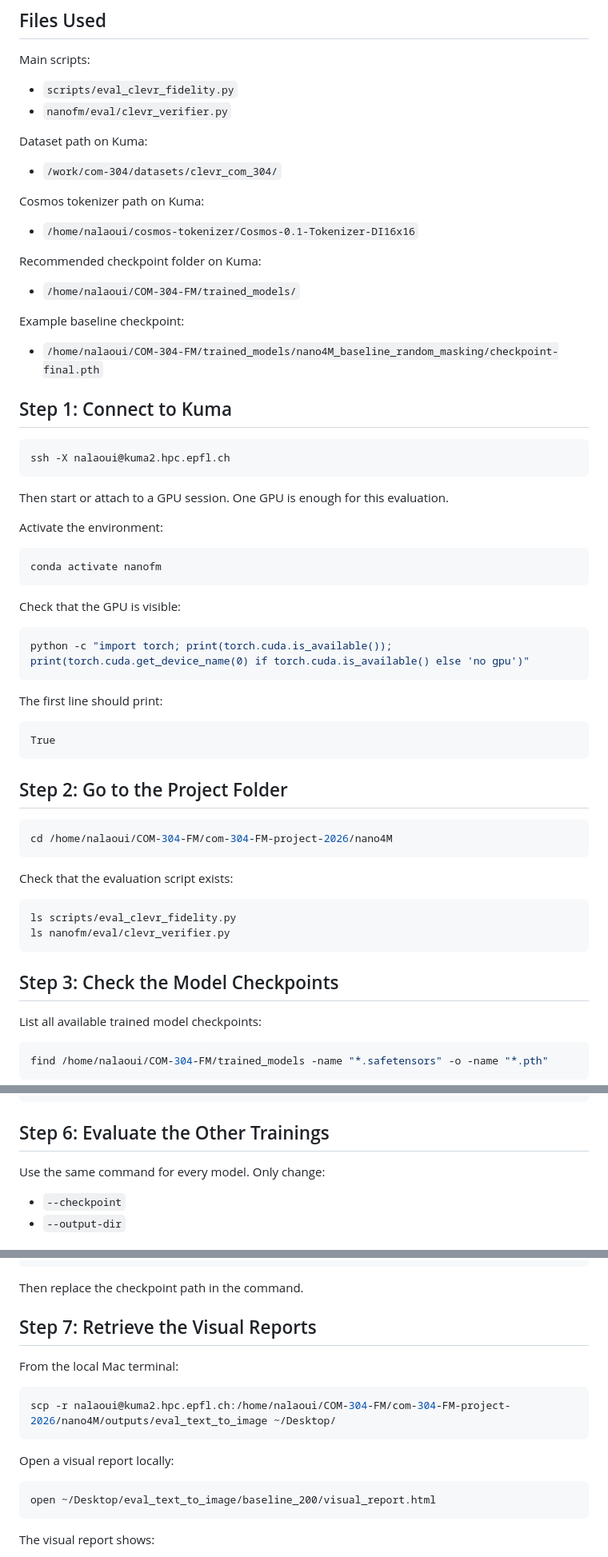
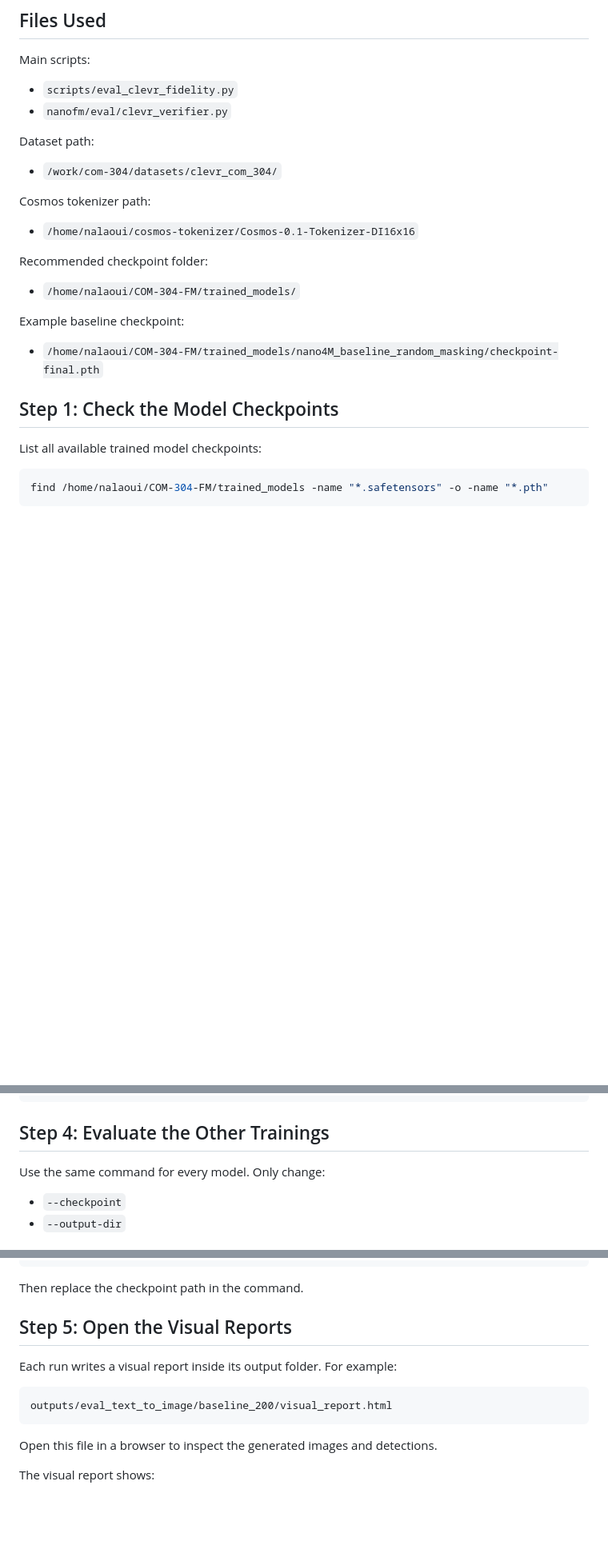
Before and after one commit to idk558/IA_Extension_Project_Masking-Strategies, a Markdown page: com-304-FM-project-2026-main/nano4M/TEXT_TO_IMAGE_EVALUATION_GUIDE.md, 3 parts joined by grey strips. Shown at 80% size. GitHub-like rendering; blank space fills up the shorter version.

Commit message:
Update text-to-image evaluation guide¨

````diff
--- a/com-304-FM-project-2026-main/nano4M/TEXT_TO_IMAGE_EVALUATION_GUIDE.md
+++ b/com-304-FM-project-2026-main/nano4M/TEXT_TO_IMAGE_EVALUATION_GUIDE.md
@@ -45,15 +45,15 @@ Main scripts:
 - `scripts/eval_clevr_fidelity.py`
 - `nanofm/eval/clevr_verifier.py`
 
-Dataset path on Kuma:
+Dataset path:
 
 - `/work/com-304/datasets/clevr_com_304/`
 
-Cosmos tokenizer path on Kuma:
+Cosmos tokenizer path:
 
 - `/home/nalaoui/cosmos-tokenizer/Cosmos-0.1-Tokenizer-DI16x16`
 
-Recommended checkpoint folder on Kuma:
+Recommended checkpoint folder:
 
 - `/home/nalaoui/COM-304-FM/trained_models/`
 
@@ -61,46 +61,7 @@ Example baseline checkpoint:
 
 - `/home/nalaoui/COM-304-FM/trained_models/nano4M_baseline_random_masking/checkpoint-final.pth`
 
-## Step 1: Connect to Kuma
-
-```bash
-ssh -X nalaoui@kuma2.hpc.epfl.ch
-```
-
-Then start or attach to a GPU session. One GPU is enough for this evaluation.
-
-Activate the environment:
-
-```bash
-conda activate nanofm
-```
-
-Check that the GPU is visible:
-
-```bash
-python -c "import torch; print(torch.cuda.is_available()); print(torch.cuda.get_device_name(0) if torch.cuda.is_available() else 'no gpu')"
-```
-
-The first line should print:
-
-```text
-True
-```
-
-## Step 2: Go to the Project Folder
-
-```bash
-cd /home/nalaoui/COM-304-FM/com-304-FM-project-2026/nano4M
-```
-
-Check that the evaluation script exists:
-
-```bash
-ls scripts/eval_clevr_fidelity.py
-ls nanofm/eval/clevr_verifier.py
-```
-
-## Step 3: Check the Model Checkpoints
+## Step 1: Check the Model Checkpoints
 
 List all available trained model checkpoints:
 
@@ -199,7 +160,7 @@ The terminal prints a summary similar to:
 ]
 ```
 
-## Step 6: Evaluate the Other Trainings
+## Step 4: Evaluate the Other Trainings
 
 Use the same command for every model. Only change:
 
@@ -274,19 +235,15 @@ find /home/nalaoui/COM-304-FM/trained_models/<MODEL_FOLDER> -name "*.safetensors
 
 Then replace the checkpoint path in the command.
 
-## Step 7: Retrieve the Visual Reports
+## Step 5: Open the Visual Reports
 
-From the local Mac terminal:
+Each run writes a visual report inside its output folder. For example:
 
 ```bash
-scp -r nalaoui@kuma2.hpc.epfl.ch:/home/nalaoui/COM-304-FM/com-304-FM-project-2026/nano4M/outputs/eval_text_to_image ~/Desktop/
+outputs/eval_text_to_image/baseline_200/visual_report.html
 ```
 
-Open a visual report locally:
-
-```bash
-open ~/Desktop/eval_text_to_image/baseline_200/visual_report.html
-```
+Open this file in a browser to inspect the generated images and detections.
 
 The visual report shows:
 
````
Also changed, not shown: other parts of com-304-FM-project-2026-main/nano4M/TEXT_TO_IMAGE_EVALUATION_GUIDE.md (+3 -3 lines).
